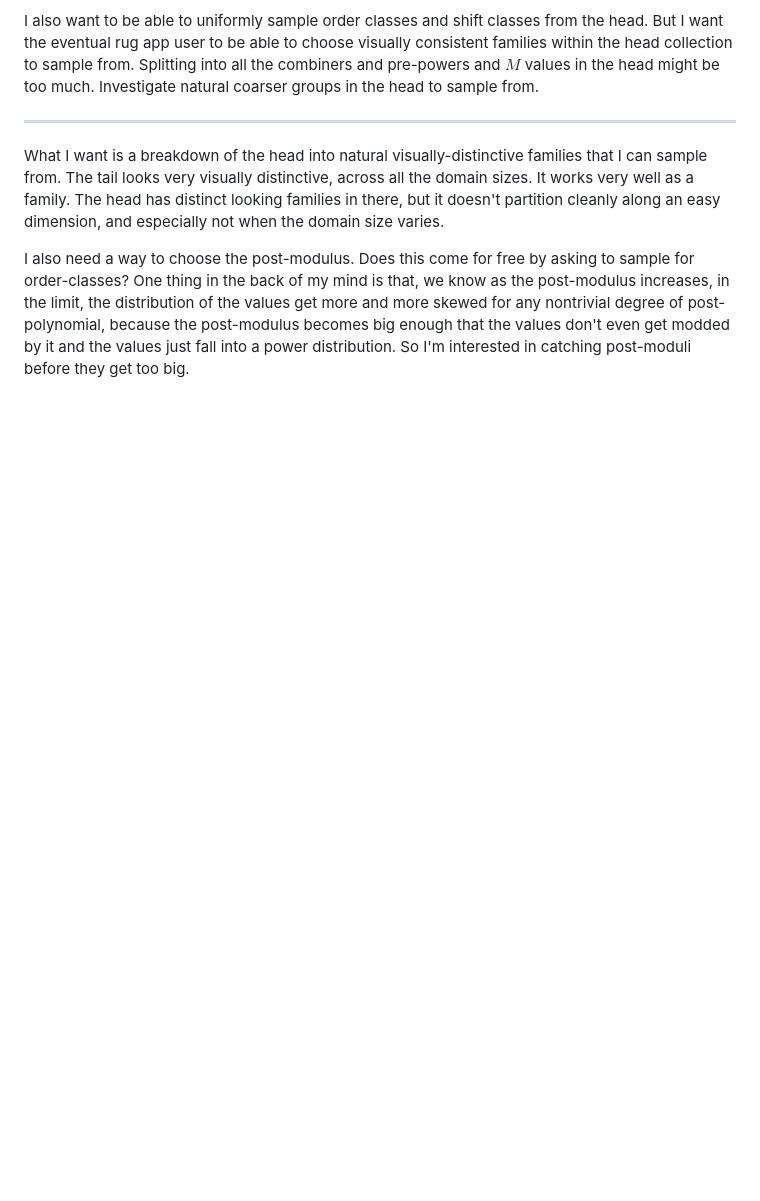
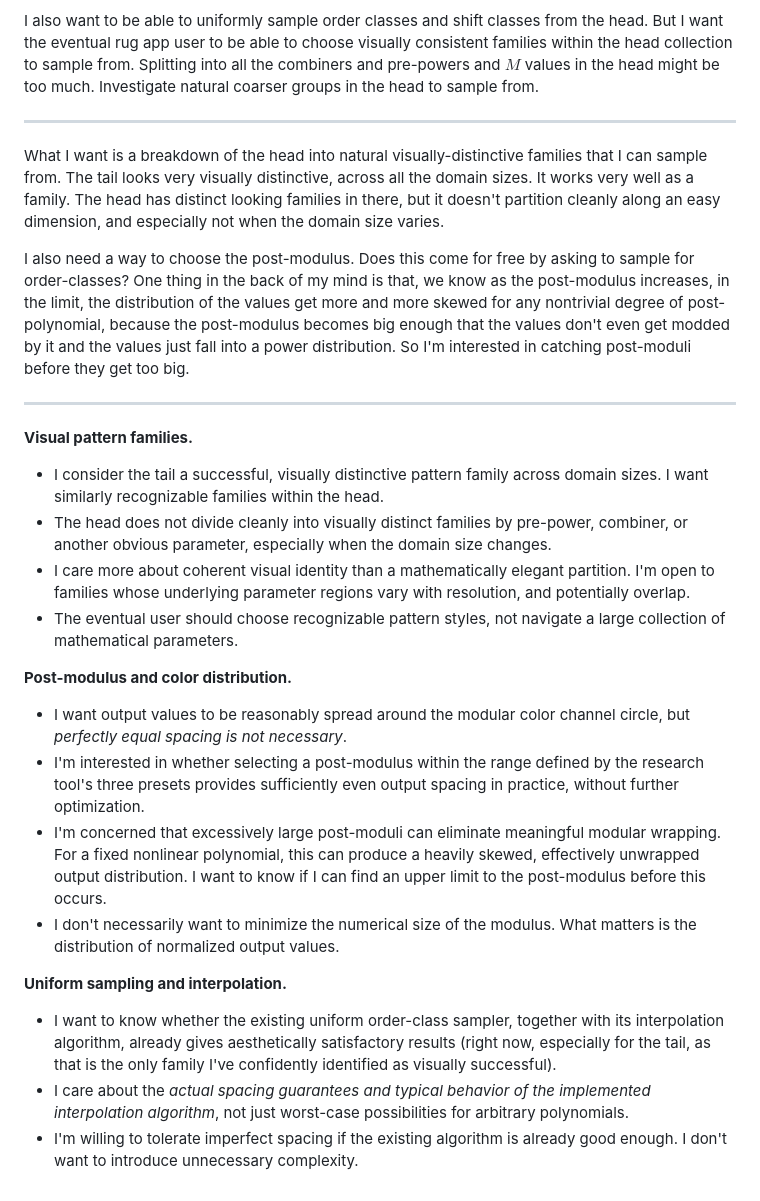
Before and after one commit to yumichael/rug, a Markdown page: notes/yumichael/2026-10-00 rug.md, the part around the change. GitHub-like rendering; blank space fills up the shorter version.

Commit message:
Notes: Add thoughts

```diff
--- a/notes/yumichael/2026-10-00 rug.md
+++ b/notes/yumichael/2026-10-00 rug.md
@@ -277,3 +277,25 @@ I also want to be able to uniformly sample order classes and shift classes from
 What I want is a breakdown of the head into natural visually-distinctive families that I can sample from. The tail looks very visually distinctive, across all the domain sizes. It works very well as a family. The head has distinct looking families in there, but it doesn't partition cleanly along an easy dimension, and especially not when the domain size varies.
 
 I also need a way to choose the post-modulus. Does this come for free by asking to sample for order-classes? One thing in the back of my mind is that, we know as the post-modulus increases, in the limit, the distribution of the values get more and more skewed for any nontrivial degree of post-polynomial, because the post-modulus becomes big enough that the values don't even get modded by it and the values just fall into a power distribution. So I'm interested in catching post-moduli before they get too big.
+
+---
+
+**Visual pattern families.**
+
+- I consider the tail a successful, visually distinctive pattern family across domain sizes. I want similarly recognizable families within the head.
+- The head does not divide cleanly into visually distinct families by pre-power, combiner, or another obvious parameter, especially when the domain size changes.
+- I care more about coherent visual identity than a mathematically elegant partition. I'm open to families whose underlying parameter regions vary with resolution, and potentially overlap.
+- The eventual user should choose recognizable pattern styles, not navigate a large collection of mathematical parameters.
+
+**Post-modulus and color distribution.**
+
+- I want output values to be reasonably spread around the modular color channel circle, but _perfectly equal spacing is not necessary_.
+- I'm interested in whether selecting a post-modulus within the range defined by the research tool's three presets provides sufficiently even output spacing in practice, without further optimization.
+- I'm concerned that excessively large post-moduli can eliminate meaningful modular wrapping. For a fixed nonlinear polynomial, this can produce a heavily skewed, effectively unwrapped output distribution. I want to know if I can find an upper limit to the post-modulus before this occurs.
+- I don't necessarily want to minimize the numerical size of the modulus. What matters is the distribution of normalized output values.
+
+**Uniform sampling and interpolation.**
+
+- I want to know whether the existing uniform order-class sampler, together with its interpolation algorithm, already gives aesthetically satisfactory results (right now, especially for the tail, as that is the only family I've confidently identified as visually successful).
+- I care about the _actual spacing guarantees and typical behavior of the implemented interpolation algorithm_, not just worst-case possibilities for arbitrary polynomials.
+- I'm willing to tolerate imperfect spacing if the existing algorithm is already good enough. I don't want to introduce unnecessary complexity.
```
